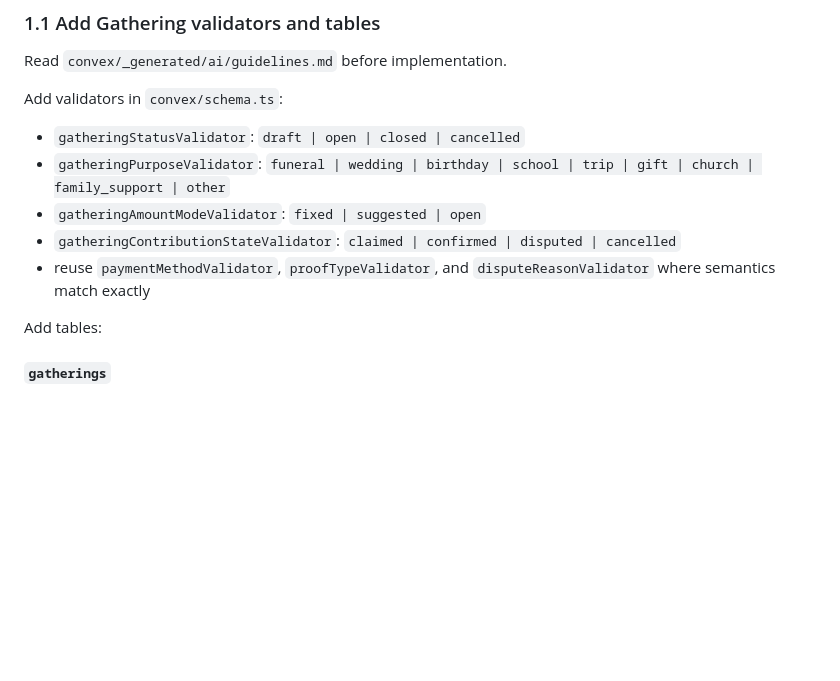
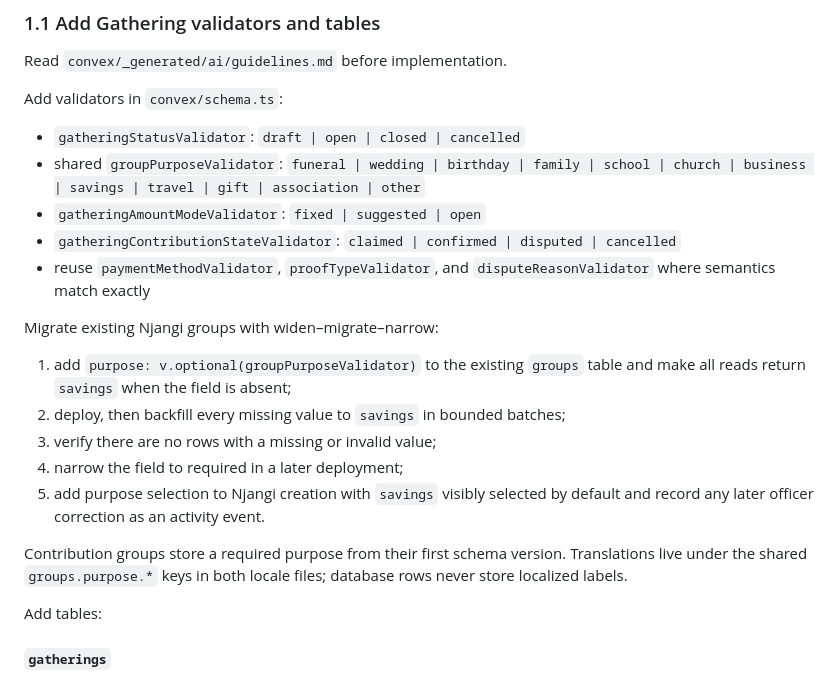
Before and after one commit to truesignal-digital/njangui, a Markdown page: docs/plans/2026-07-21-gatherings-implementation-plan.md, the part around the change. GitHub-like rendering; blank space fills up the shorter version.

```diff
--- a/docs/plans/2026-07-21-gatherings-implementation-plan.md
+++ b/docs/plans/2026-07-21-gatherings-implementation-plan.md
@@ -114,13 +114,27 @@ Read `convex/_generated/ai/guidelines.md` before implementation.
 Add validators in `convex/schema.ts`:
 
 - `gatheringStatusValidator`: `draft | open | closed | cancelled`
-- `gatheringPurposeValidator`: `funeral | wedding | birthday | school | trip |
-  gift | church | family_support | other`
+- shared `groupPurposeValidator`: `funeral | wedding | birthday | family |
+  school | church | business | savings | travel | gift | association | other`
 - `gatheringAmountModeValidator`: `fixed | suggested | open`
 - `gatheringContributionStateValidator`: `claimed | confirmed | disputed |
   cancelled`
 - reuse `paymentMethodValidator`, `proofTypeValidator`, and
   `disputeReasonValidator` where semantics match exactly
+
+Migrate existing Njangi groups with widen–migrate–narrow:
+
+1. add `purpose: v.optional(groupPurposeValidator)` to the existing `groups`
+   table and make all reads return `savings` when the field is absent;
+2. deploy, then backfill every missing value to `savings` in bounded batches;
+3. verify there are no rows with a missing or invalid value;
+4. narrow the field to required in a later deployment;
+5. add purpose selection to Njangi creation with `savings` visibly selected by
+   default and record any later officer correction as an activity event.
+
+Contribution groups store a required purpose from their first schema version.
+Translations live under the shared `groups.purpose.*` keys in both locale files;
+database rows never store localized labels.
 
 Add tables:
 
```
Also changed, not shown: docs/plans/2026-07-21-gatherings-mobile-money-design.md (+42 -3 lines).
